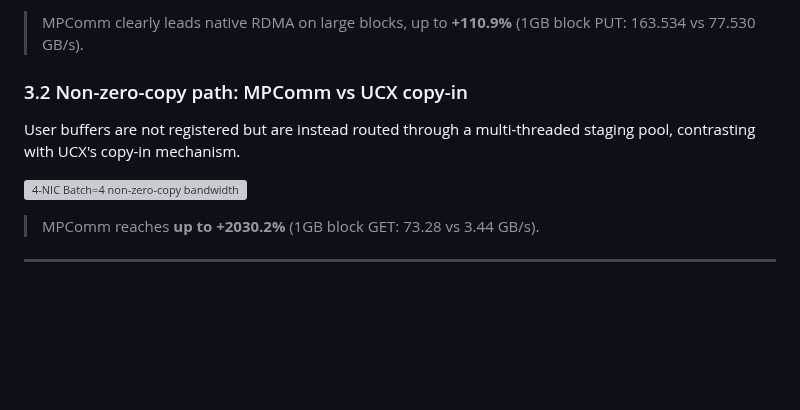
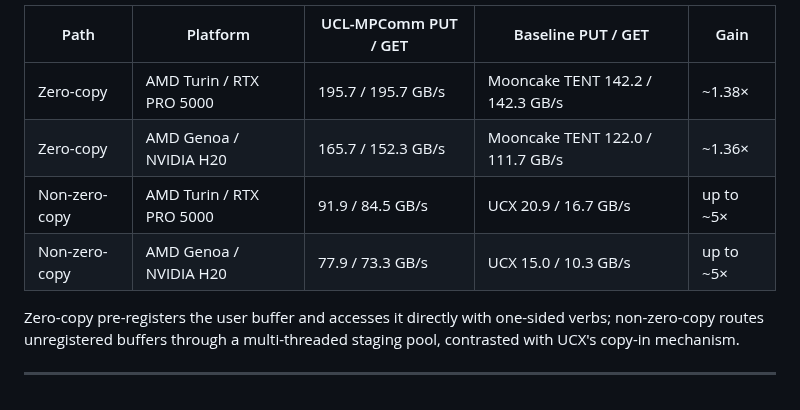
Before and after one commit to 69515164-rgb/UCL-MPComm, a Markdown page: README.md, the part around one of its changes. Drawn GitHub-style; folded sections open; blank space fills up the shorter version; grey boxes are pictures that could not be loaded.

```diff
--- a/README.md
+++ b/README.md
@@ -65,12 +103,15 @@ User buffers were pre-registered for RDMA and accessed directly, and were compar
 
-> MPComm clearly leads native RDMA on large blocks, up to **+110.9%** (1GB block PUT: 163.534 vs 77.530 GB/s).
+| Path | Platform | UCL-MPComm PUT / GET | Baseline PUT / GET | Gain |
+| --- | --- | --- | --- | --- |
+| Zero-copy | AMD Turin / RTX PRO 5000 | 195.7 / 195.7 GB/s | Mooncake TENT 142.2 / 142.3 GB/s | ~1.38× |
+| Zero-copy | AMD Genoa / NVIDIA H20 | 165.7 / 152.3 GB/s | Mooncake TENT 122.0 / 111.7 GB/s | ~1.36× |
+| Non-zero-copy | AMD Turin / RTX PRO 5000 | 91.9 / 84.5 GB/s | UCX 20.9 / 16.7 GB/s | up to ~5× |
+| Non-zero-copy | AMD Genoa / NVIDIA H20 | 77.9 / 73.3 GB/s | UCX 15.0 / 10.3 GB/s | up to ~5× |
 
-### 3.2 Non-zero-copy path: MPComm vs UCX copy-in
+Zero-copy pre-registers the user buffer and accesses it directly with one-sided
+verbs; non-zero-copy routes unregistered buffers through a multi-threaded
+staging pool, contrasted with UCX's copy-in mechanism.
 
-User buffers are not registered but are instead routed through a multi-threaded staging pool, contrasting with UCX's copy-in mechanism.
-
-![4-NIC Batch=4 non-zero-copy bandwidth](docs/images/perf_4nic_batch4_bcopy.svg)
-
-> MPComm reaches **up to +2030.2%** (1GB block GET: 73.28 vs 3.44 GB/s).
+</details>
 
 ---
```
Also changed, not shown: other parts of README.md (+54 -16 lines), docs/images/perf_4nic_batch4_overview.png (added), 3 other files.
